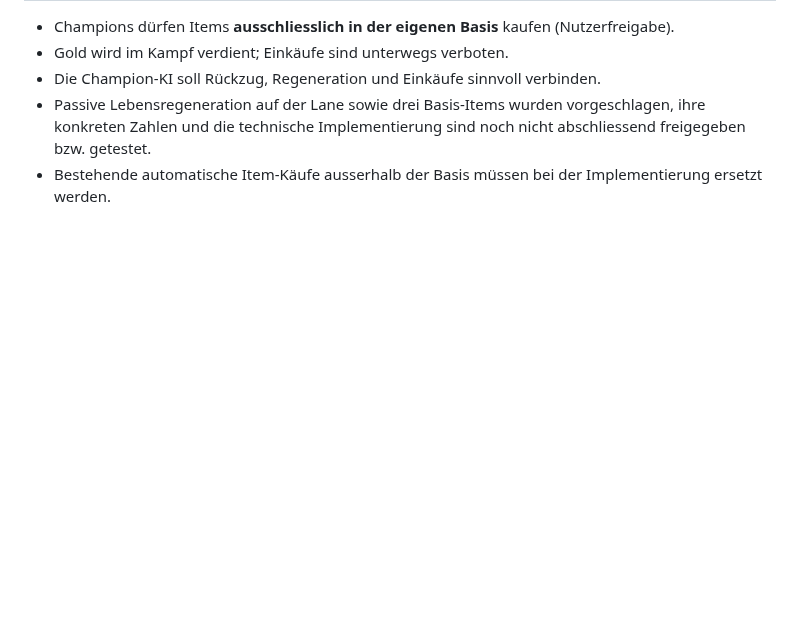
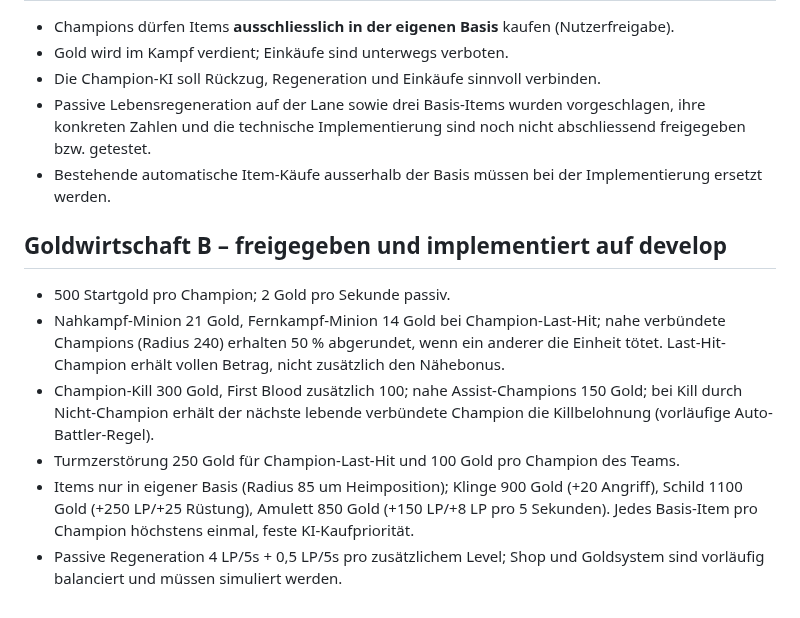
Before and after one commit to Cuddlerandom/Champion-Arena, a Markdown page: GAME_DESIGN.md, the part around the change. GitHub-like rendering; blank space fills up the shorter version.

Commit message:
docs: record approved gold system B and shop economy

```diff
--- a/GAME_DESIGN.md
+++ b/GAME_DESIGN.md
@@ -168,3 +168,11 @@ These are design goals, not claims of existing implementation. Consult PROJECT_S
 - Die Champion-KI soll Rückzug, Regeneration und Einkäufe sinnvoll verbinden.
 - Passive Lebensregeneration auf der Lane sowie drei Basis-Items wurden vorgeschlagen, ihre konkreten Zahlen und die technische Implementierung sind noch nicht abschliessend freigegeben bzw. getestet.
 - Bestehende automatische Item-Käufe ausserhalb der Basis müssen bei der Implementierung ersetzt werden.
+
+## Goldwirtschaft B – freigegeben und implementiert auf develop
+- 500 Startgold pro Champion; 2 Gold pro Sekunde passiv.
+- Nahkampf-Minion 21 Gold, Fernkampf-Minion 14 Gold bei Champion-Last-Hit; nahe verbündete Champions (Radius 240) erhalten 50 % abgerundet, wenn ein anderer die Einheit tötet. Last-Hit-Champion erhält vollen Betrag, nicht zusätzlich den Nähebonus.
+- Champion-Kill 300 Gold, First Blood zusätzlich 100; nahe Assist-Champions 150 Gold; bei Kill durch Nicht-Champion erhält der nächste lebende verbündete Champion die Killbelohnung (vorläufige Auto-Battler-Regel).
+- Turmzerstörung 250 Gold für Champion-Last-Hit und 100 Gold pro Champion des Teams.
+- Items nur in eigener Basis (Radius 85 um Heimposition); Klinge 900 Gold (+20 Angriff), Schild 1100 Gold (+250 LP/+25 Rüstung), Amulett 850 Gold (+150 LP/+8 LP pro 5 Sekunden). Jedes Basis-Item pro Champion höchstens einmal, feste KI-Kaufpriorität.
+- Passive Regeneration 4 LP/5s + 0,5 LP/5s pro zusätzlichem Level; Shop und Goldsystem sind vorläufig balanciert und müssen simuliert werden.
```
